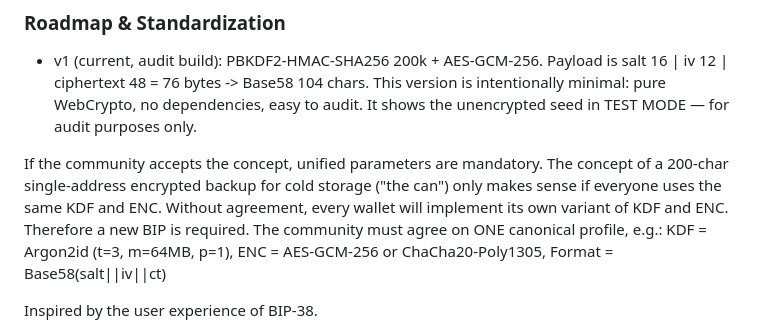
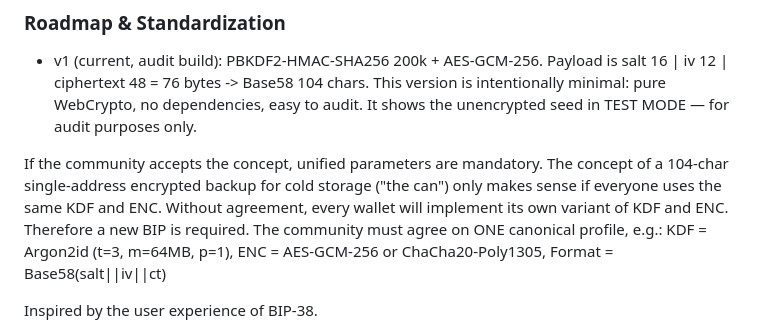
Before and after one commit to coldtest-berlin/pq-single-address-backup, a Markdown page: README.md, the part around the change. Drawn GitHub-style.

```diff
--- a/README.md
+++ b/README.md
@@ -60,7 +60,7 @@ To decrypt: same file, input 104 chars + password -> get seed 64 hex, then sweep
 
 - v1 (current, audit build): PBKDF2-HMAC-SHA256 200k + AES-GCM-256. Payload is salt 16 | iv 12 | ciphertext 48 = 76 bytes -> Base58 104 chars. This version is intentionally minimal: pure WebCrypto, no dependencies, easy to audit. It shows the unencrypted seed in TEST MODE — for audit purposes only.
 
-If the community accepts the concept, unified parameters are mandatory. The concept of a 200-char single-address encrypted backup for cold storage ("the can") only makes sense if everyone uses the same KDF and ENC. Without agreement, every wallet will implement its own variant of KDF and ENC.
+If the community accepts the concept, unified parameters are mandatory. The concept of a 104-char single-address encrypted backup for cold storage ("the can") only makes sense if everyone uses the same KDF and ENC. Without agreement, every wallet will implement its own variant of KDF and ENC.
 Therefore a new BIP is required. The community must agree on ONE canonical profile, e.g.:  KDF = Argon2id (t=3, m=64MB, p=1), ENC = AES-GCM-256 or ChaCha20-Poly1305, Format = Base58(salt||iv||ct)
 
 
```
